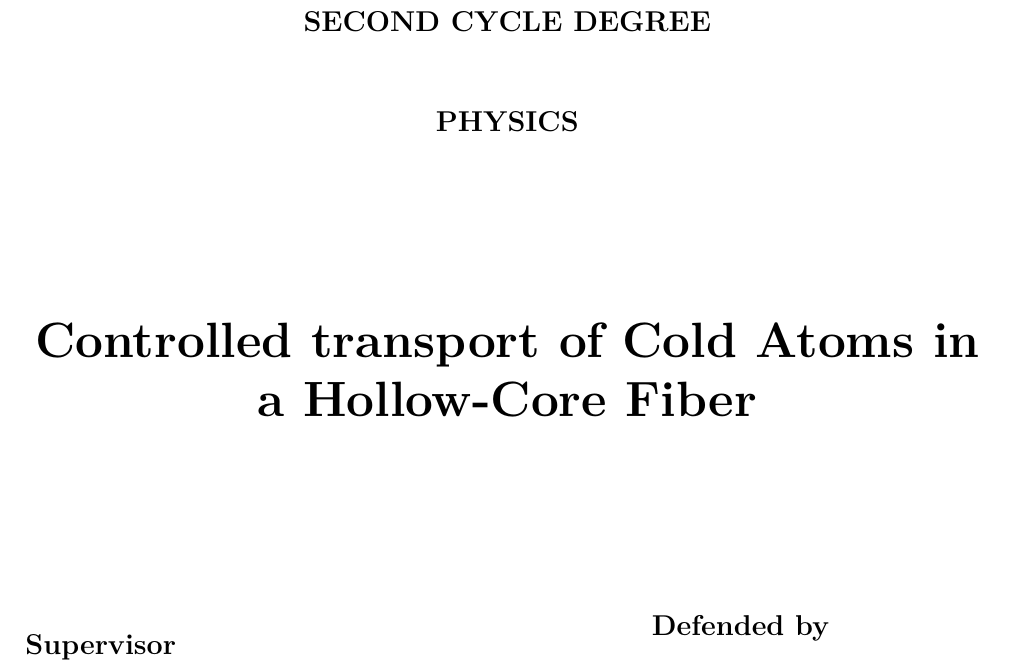
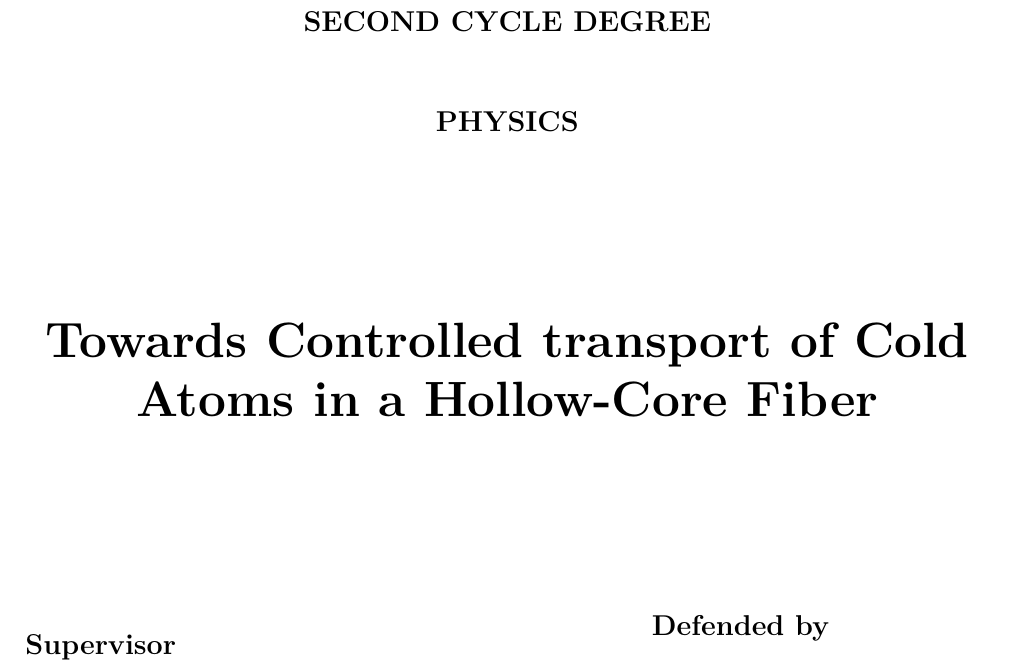
Before and after one commit to valepioli/Thesis, a LaTeX thesis (Master-Thesis-main/thesis_main.tex, which reads Master-Thesis-main/Title page/titlepage.tex): part of page 1 of 33, cut so that both start at the same text. Compiled offline with pdfLaTeX; a LaTeX package or settings file that is missing is left out.

Commit message:
corrections and title

```diff
--- a/Master-Thesis-main/Title page/titlepage.tex
+++ b/Master-Thesis-main/Title page/titlepage.tex
@@ -35,7 +35,7 @@
         %
         % INSERT THE TITLE OF YOUR THESIS
         %
-        {\singlespacing\huge{\textbf{Controlled transport of Cold Atoms in a Hollow-Core Fiber}}\par}
+        {\singlespacing\huge{\textbf{Towards Controlled transport of Cold Atoms in a Hollow-Core Fiber}}\par}
     \end{center}
 
     \vspace{30mm} \par \noindent
```
Also changed, not shown: Master-Thesis-main/figures/Cap_3_figures/detuning_opt_fit.png, 1 other file.
